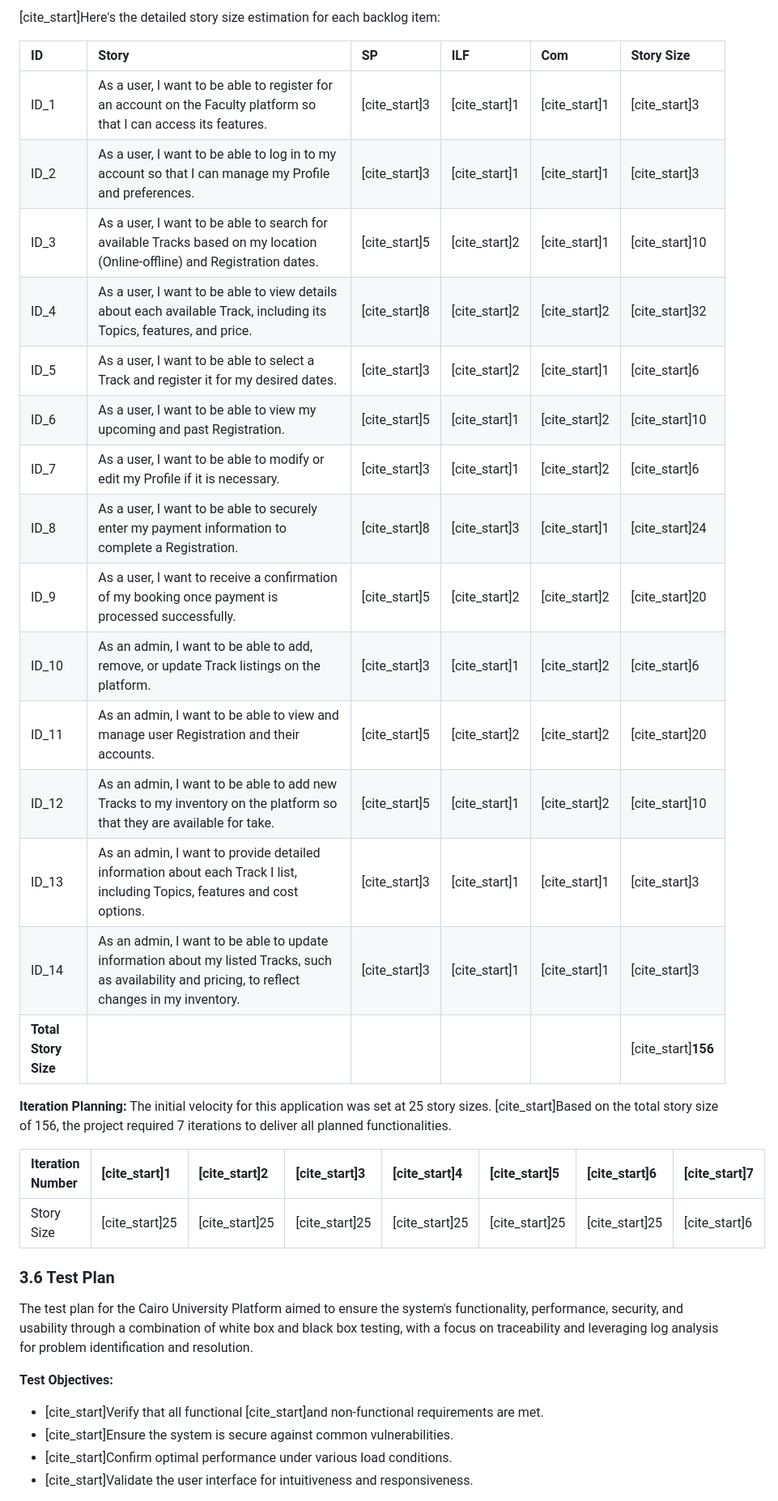
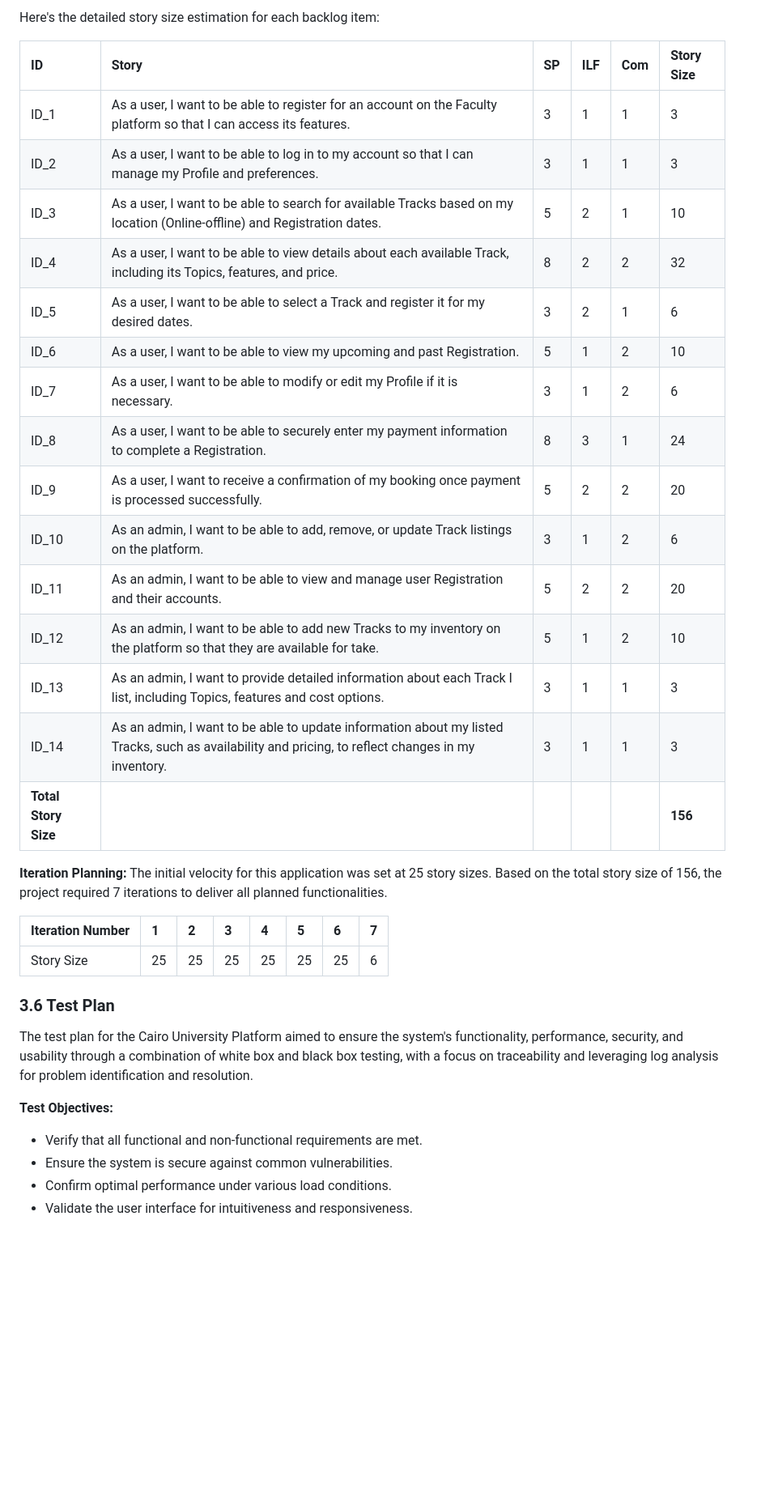
Before and after one commit to astral-fate/SE206-Project, a Markdown page: admin/readme.md, the part around one of its changes. Shown at 81% size. Drawn GitHub-style; blank space fills up the shorter version.

```diff
--- a/admin/readme.md
+++ b/admin/readme.md
@@ -144,39 +144,39 @@ The product backlog is a prioritized list of features and functionalities that n
 
-[cite_start]Here's the detailed story size estimation for each backlog item:
+Here's the detailed story size estimation for each backlog item:
 
 | ID | Story | SP | ILF | Com | Story Size |
 | :----------- | :---------------------------------------------------------------------------------------------------------------------------------------------------------------------------------- | :------------ | :------------- | :------------- | :-------------------- |
-| ID_1 | As a user, I want to be able to register for an account on the Faculty platform so that I can access its features. | [cite_start]3  | [cite_start]1  | [cite_start]1  | [cite_start]3  |
-| ID_2 | As a user, I want to be able to log in to my account so that I can manage my Profile and preferences. | [cite_start]3  | [cite_start]1  | [cite_start]1  | [cite_start]3  |
-| ID_3 | As a user, I want to be able to search for available Tracks based on my location (Online-offline) and Registration dates. | [cite_start]5  | [cite_start]2  | [cite_start]1  | [cite_start]10  |
-| ID_4 | As a user, I want to be able to view details about each available Track, including its Topics, features, and price. | [cite_start]8  | [cite_start]2  | [cite_start]2  | [cite_start]32  |
-| ID_5 | As a user, I want to be able to select a Track and register it for my desired dates. | [cite_start]3  | [cite_start]2  | [cite_start]1  | [cite_start]6  |
-| ID_6 | As a user, I want to be able to view my upcoming and past Registration. | [cite_start]5  | [cite_start]1  | [cite_start]2  | [cite_start]10  |
-| ID_7 | As a user, I want to be able to modify or edit my Profile if it is necessary. | [cite_start]3  | [cite_start]1  | [cite_start]2  | [cite_start]6  |
-| ID_8 | As a user, I want to be able to securely enter my payment information to complete a Registration. | [cite_start]8  | [cite_start]3  | [cite_start]1  | [cite_start]24  |
-| ID_9 | As a user, I want to receive a confirmation of my booking once payment is processed successfully. | [cite_start]5  | [cite_start]2  | [cite_start]2  | [cite_start]20  |
-| ID_10 | As an admin, I want to be able to add, remove, or update Track listings on the platform. | [cite_start]3  | [cite_start]1  | [cite_start]2  | [cite_start]6  |
-| ID_11 | As an admin, I want to be able to view and manage user Registration and their accounts. | [cite_start]5  | [cite_start]2  | [cite_start]2  | [cite_start]20  |
-| ID_12 | As an admin, I want to be able to add new Tracks to my inventory on the platform so that they are available for take. | [cite_start]5  | [cite_start]1  | [cite_start]2  | [cite_start]10  |
-| ID_13 | As an admin, I want to provide detailed information about each Track I list, including Topics, features and cost options. | [cite_start]3  | [cite_start]1  | [cite_start]1  | [cite_start]3  |
-| ID_14 | As an admin, I want to be able to update information about my listed Tracks, such as availability and pricing, to reflect changes in my inventory. | [cite_start]3  | [cite_start]1  | [cite_start]1  | [cite_start]3  |
-| **Total Story Size** | | | | | [cite_start]**156**  |
+| ID_1 | As a user, I want to be able to register for an account on the Faculty platform so that I can access its features. | 3  | 1  | 1  | 3  |
+| ID_2 | As a user, I want to be able to log in to my account so that I can manage my Profile and preferences. | 3  | 1  | 1  | 3  |
+| ID_3 | As a user, I want to be able to search for available Tracks based on my location (Online-offline) and Registration dates. | 5  | 2  | 1  | 10  |
+| ID_4 | As a user, I want to be able to view details about each available Track, including its Topics, features, and price. | 8  | 2  | 2  | 32  |
+| ID_5 | As a user, I want to be able to select a Track and register it for my desired dates. | 3  | 2  | 1  | 6  |
+| ID_6 | As a user, I want to be able to view my upcoming and past Registration. | 5  | 1  | 2  | 10  |
+| ID_7 | As a user, I want to be able to modify or edit my Profile if it is necessary. | 3  | 1  | 2  | 6  |
+| ID_8 | As a user, I want to be able to securely enter my payment information to complete a Registration. | 8  | 3  | 1  | 24  |
+| ID_9 | As a user, I want to receive a confirmation of my booking once payment is processed successfully. | 5  | 2  | 2  | 20  |
+| ID_10 | As an admin, I want to be able to add, remove, or update Track listings on the platform. | 3  | 1  | 2  | 6  |
+| ID_11 | As an admin, I want to be able to view and manage user Registration and their accounts. | 5  | 2  | 2  | 20  |
+| ID_12 | As an admin, I want to be able to add new Tracks to my inventory on the platform so that they are available for take. | 5  | 1  | 2  | 10  |
+| ID_13 | As an admin, I want to provide detailed information about each Track I list, including Topics, features and cost options. | 3  | 1  | 1  | 3  |
+| ID_14 | As an admin, I want to be able to update information about my listed Tracks, such as availability and pricing, to reflect changes in my inventory. | 3  | 1  | 1  | 3  |
+| **Total Story Size** | | | | | **156**  |
 
 **Iteration Planning:**
-The initial velocity for this application was set at 25 story sizes. [cite_start]Based on the total story size of 156, the project required 7 iterations to deliver all planned functionalities.
+The initial velocity for this application was set at 25 story sizes. Based on the total story size of 156, the project required 7 iterations to deliver all planned functionalities.
 
-| Iteration Number | [cite_start]1  | [cite_start]2  | [cite_start]3  | [cite_start]4  | [cite_start]5  | [cite_start]6  | [cite_start]7  |
+| Iteration Number | 1  | 2  | 3  | 4  | 5  | 6  | 7  |
 | :--------------------------- | :-- | :-- | :-- | :-- | :-- | :-- | :-- |
-| Story Size | [cite_start]25  | [cite_start]25  | [cite_start]25  | [cite_start]25  | [cite_start]25  | [cite_start]25  | [cite_start]6  |
+| Story Size | 25  | 25  | 25  | 25  | 25  | 25  | 6  |
 
 ### 3.6 Test Plan
 
 The test plan for the Cairo University Platform aimed to ensure the system's functionality, performance, security, and usability through a combination of white box and black box testing, with a focus on traceability and leveraging log analysis for problem identification and resolution.
 
 **Test Objectives:**
-* [cite_start]Verify that all functional  [cite_start]and non-functional requirements  are met.
-* [cite_start]Ensure the system is secure against common vulnerabilities.
-* [cite_start]Confirm optimal performance under various load conditions.
-* [cite_start]Validate the user interface for intuitiveness and responsiveness.
+* Verify that all functional  and non-functional requirements  are met.
+* Ensure the system is secure against common vulnerabilities.
+* Confirm optimal performance under various load conditions.
+* Validate the user interface for intuitiveness and responsiveness.
 
 **Test Scope:**
```
Also changed, not shown: other parts of admin/readme.md (+106 -106 lines).
